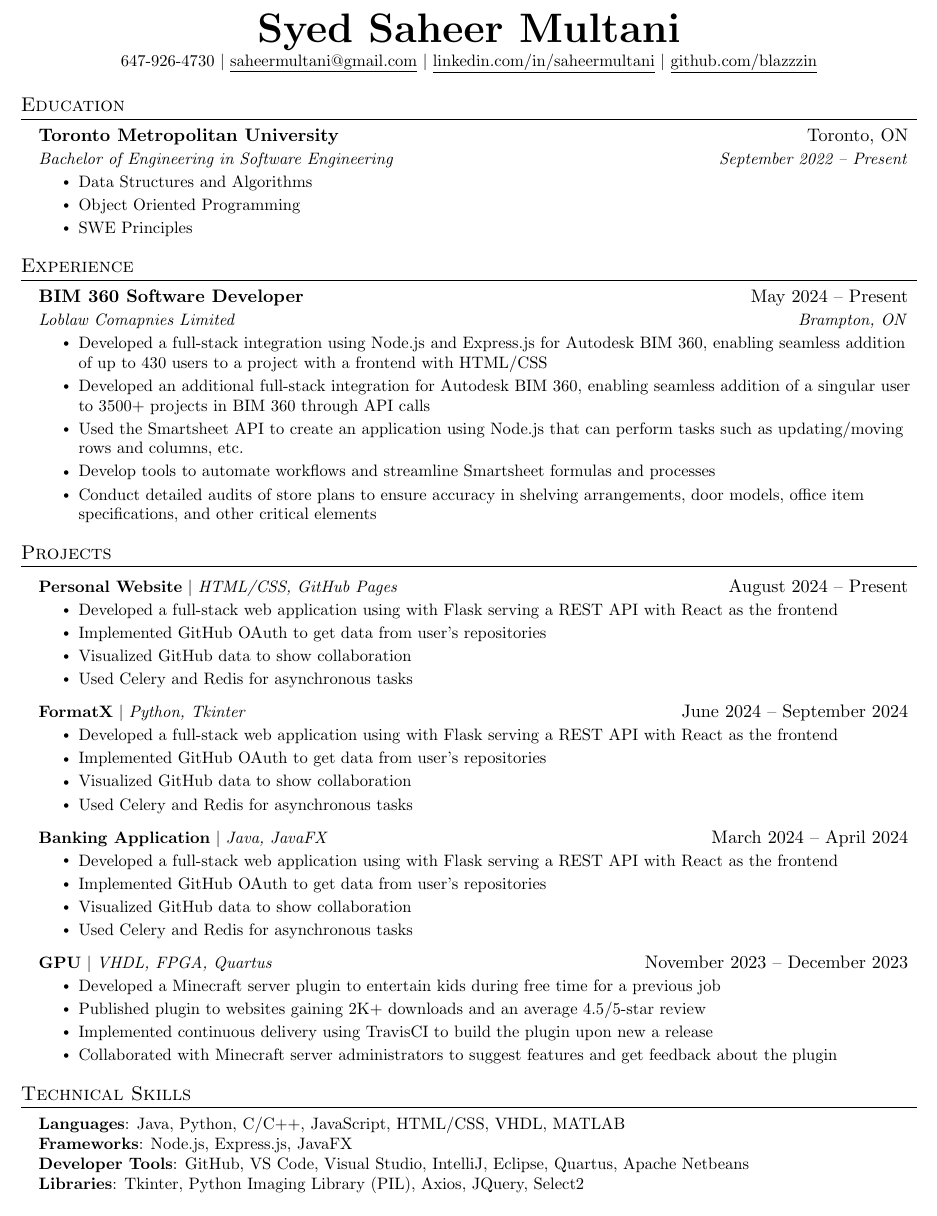
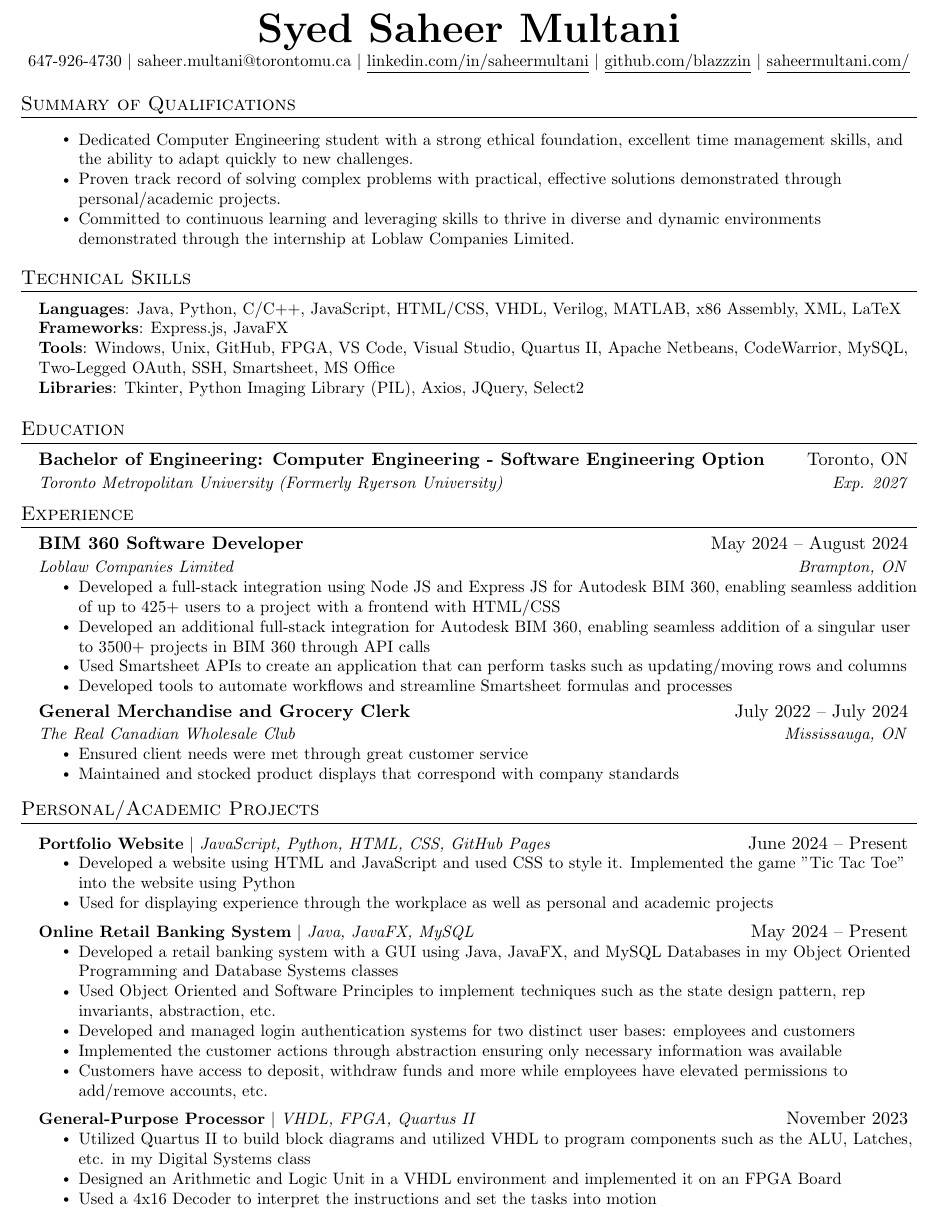
Before and after one commit to Blazzzin/Resume, a LaTeX document (main.tex): part of the page, cut so that both start at the same text. Compiled offline with pdfLaTeX.

Commit message:
Compiled main.tex
Compiling created resume.pdf

```diff
--- a/main.tex
+++ b/main.tex
@@ -113,105 +113,96 @@
 
 \begin{center}
     \textbf{\Huge \scshape Syed Saheer Multani} \\ \vspace{1pt}
-    \small 647-926-4730 $|$ \href{mailto:x@x.com}{\underline{saheermultani@gmail.com}} $|$
-    \href{https://linkedin.com/in/...}{\underline{linkedin.com/in/saheermultani}} $|$
-    \href{https://github.com/...}{\underline{github.com/blazzzin}}
+    \small 647-926-4730 $|$ \href{mailto:saheer.multani@torontomu.ca}{\small{saheer.multani@torontomu.ca}} $|$
+    \href{https://linkedin.com/in/saheermultani}
+    {\underline{linkedin.com/in/saheermultani}} $|$
+    \href{https://github.com/blazzzin}
+    {\underline{github.com/blazzzin}} $|$
+    \href{https://saheermultani.com}
+    {\underline{saheermultani.com/}}
 \end{center}
 
+%-----------Summary of Qualifications-----------
+\section{Summary of Qualifications}
+  \resumeSubHeadingListStart
+    \resumeItemListStart
+        \resumeItem{Dedicated Computer Engineering student with a strong ethical foundation, excellent time management skills, and the ability to adapt quickly to new challenges.}
+        \resumeItem{Proven track record of solving complex problems with practical, effective solutions demonstrated through personal/academic projects.}
+        \resumeItem{Committed to continuous learning and leveraging skills to thrive in diverse and dynamic environments demonstrated through the internship at Loblaw Companies Limited.}
+    \resumeItemListEnd
+  \resumeSubHeadingListEnd
+
+  %-----------PROGRAMMING SKILLS-----------
+\section{Technical Skills}
+ \begin{itemize}[leftmargin=0.15in, label={}]
+    \small{\item{
+     \textbf{Languages}{: Java, Python, C/C++, JavaScript, HTML/CSS, VHDL, Verilog, MATLAB, x86 Assembly, XML, LaTeX} \\
+     \textbf{Frameworks}{: Express.js, JavaFX} \\
+     \textbf{Tools}{: Windows, Unix, GitHub, FPGA, VS Code, Visual Studio, Quartus II, Apache Netbeans, CodeWarrior, MySQL, Two-Legged OAuth, SSH, Smartsheet, MS Office} \\
+     \textbf{Libraries}{: Tkinter, Python Imaging Library (PIL), Axios, JQuery, Select2}
+    }}
+ \end{itemize}
 
 %-----------EDUCATION-----------
 \section{Education}
   \resumeSubHeadingListStart
     \resumeSubheading
-      {Toronto Metropolitan University}{Toronto, ON}
-      {Bachelor of Engineering in Software Engineering}{September 2022 -- Present}
-      \resumeItemListStart
-      \resumeItem{Data Structures and Algorithms}
-      \resumeItem{Object Oriented Programming}
-      \resumeItem{SWE Principles}
-      \resumeItemListEnd
+      {Bachelor of Engineering: Computer Engineering - Software Engineering Option}{Toronto, ON}
+      {Toronto Metropolitan University (Formerly Ryerson University)}{Exp. 2027}
   \resumeSubHeadingListEnd
-
 
 %-----------EXPERIENCE-----------
 \section{Experience}
   \resumeSubHeadingListStart
+    \resumeSubheading
+      {BIM 360 Software Developer}{May 2024 -- August 2024}
+      {Loblaw Companies Limited}{Brampton, ON}
+      \resumeItemListStart
+        \resumeItem{Developed a full-stack integration using Node JS and Express JS for Autodesk BIM 360, enabling seamless addition of up to 425+ users to a project with a frontend with HTML/CSS}
+        \resumeItem{Developed an additional full-stack integration for Autodesk BIM 360, enabling seamless addition of a singular user to 3500+ projects in BIM 360 through API calls}
+        \resumeItem{Used Smartsheet APIs to create an application that can perform tasks such as updating/moving rows and columns}
+        \resumeItem{Developed tools to automate workflows and streamline Smartsheet formulas and processes}
+      \resumeItemListEnd
 
     \resumeSubheading
-      {BIM 360 Software Developer}{May 2024 -- Present}
-      {Loblaw Comapnies Limited}{Brampton, ON}
+      {General Merchandise and Grocery Clerk}{July 2022 -- July 2024}
+      {The Real Canadian Wholesale Club}{Mississauga, ON}
       \resumeItemListStart
-        \resumeItem{Developed a full-stack integration using Node.js and Express.js for Autodesk BIM 360, enabling seamless addition of up to 430 users to a project with a frontend with HTML/CSS}
-        \resumeItem{Developed an additional full-stack integration for Autodesk BIM 360, enabling seamless addition of a singular user to 3500+ projects in BIM 360 through API calls}
-        \resumeItem{Used the Smartsheet API to create an application using Node.js that can perform tasks such as updating/moving rows and columns, etc.}
-        \resumeItem{Develop tools to automate workflows and streamline Smartsheet formulas and processes}
-        \resumeItem{Conduct detailed audits of store plans to ensure accuracy in shelving arrangements, door models, office item specifications, and other critical elements}
-      \resumeItemListEnd
-
-% -----------Multiple Positions Heading-----------
-%    \resumeSubSubheading
-%     {Software Engineer I}{Oct 2014 - Sep 2016}
-%     \resumeItemListStart
-%        \resumeItem{Apache Beam}
-%          {Apache Beam is a unified model for defining both batch and streaming data-parallel processing pipelines}
-%     \resumeItemListEnd
-%    \resumeSubHeadingListEnd
-%-------------------------------------------
+        \resumeItem{Ensured client needs were met through great customer service}
+        \resumeItem{Maintained and stocked product displays that correspond with company standards}
+        \resumeItemListEnd
 
   \resumeSubHeadingListEnd
 
 
 %-----------PROJECTS-----------
-\section{Projects}
+\section{Personal/Academic Projects}
     \resumeSubHeadingListStart
     \resumeProjectHeading
-          {\textbf{Personal Website} $|$ \emph{HTML/CSS, GitHub Pages}}{August 2024 -- Present}
+          {\textbf{Portfolio Website} $|$ \emph{JavaScript, Python, HTML, CSS, GitHub Pages}}{June 2024 -- Present}
           \resumeItemListStart
-            \resumeItem{Developed a full-stack web application using with Flask serving a REST API with React as the frontend}
-            \resumeItem{Implemented GitHub OAuth to get data from user’s repositories}
-            \resumeItem{Visualized GitHub data to show collaboration}
-            \resumeItem{Used Celery and Redis for asynchronous tasks}
+            \resumeItem{Developed a website using HTML and JavaScript and used CSS to style it. Implemented the game "Tic Tac Toe" into the website using Python}
+            \resumeItem{Used for displaying experience through the workplace as well as personal and academic projects}
           \resumeItemListEnd
       \resumeProjectHeading
-          {\textbf{FormatX} $|$ \emph{Python, Tkinter}}{June 2024 -- September 2024}
+          {\textbf{Online Retail Banking System} $|$ \emph{Java, JavaFX, MySQL}}{May 2024 -- Present}
           \resumeItemListStart
-            \resumeItem{Developed a full-stack web application using with Flask serving a REST API with React as the frontend}
-            \resumeItem{Implemented GitHub OAuth to get data from user’s repositories}
-            \resumeItem{Visualized GitHub data to show collaboration}
-            \resumeItem{Used Celery and Redis for asynchronous tasks}
-          \resumeItemListEnd
-        \resumeProjectHeading
-          {\textbf{Banking Application} $|$ \emph{Java, JavaFX}}{March 2024 -- April 2024}
-          \resumeItemListStart
-            \resumeItem{Developed a full-stack web application using with Flask serving a REST API with React as the frontend}
-            \resumeItem{Implemented GitHub OAuth to get data from user’s repositories}
-            \resumeItem{Visualized GitHub data to show collaboration}
-            \resumeItem{Used Celery and Redis for asynchronous tasks}
+            \resumeItem{Developed a retail banking system with a GUI using Java, JavaFX, and MySQL Databases in my Object Oriented Programming and Database Systems classes}
+            \resumeItem{Used Object Oriented and Software Principles to implement techniques such as the state design pattern, rep invariants, abstraction, etc.}
+            \resumeItem{Developed and managed login authentication systems for two distinct user bases: employees and customers}
+            \resumeItem{Implemented the customer actions through abstraction ensuring only necessary information was available}
+            \resumeItem{Customers have access to deposit, withdraw funds and more while employees have elevated permissions to add/remove accounts, etc.}
           \resumeItemListEnd
       \resumeProjectHeading
-          {\textbf{GPU} $|$ \emph{VHDL, FPGA, Quartus}}{November 2023 -- December 2023}
+          {\textbf{General-Purpose Processor} $|$ \emph{VHDL, FPGA, Quartus II}}{November 2023}
           \resumeItemListStart
-            \resumeItem{Developed a Minecraft server plugin to entertain kids during free time for a previous job}
-            \resumeItem{Published plugin to websites gaining 2K+ downloads and an average 4.5/5-star review}
-            \resumeItem{Implemented continuous delivery using TravisCI to build the plugin upon new a release}
-            \resumeItem{Collaborated with Minecraft server administrators to suggest features and get feedback about the plugin}
+            \resumeItem{Utilized Quartus II to build block diagrams and utilized VHDL to program components such as the ALU, Latches, etc. in my Digital Systems class}
+            \resumeItem{Designed an Arithmetic and Logic Unit in a VHDL environment and implemented it on an FPGA Board}
+            \resumeItem{Used a 4x16 Decoder to interpret the instructions and set the tasks into motion}
           \resumeItemListEnd
     \resumeSubHeadingListEnd
 
-
-
 %
-%-----------PROGRAMMING SKILLS-----------
-\section{Technical Skills}
- \begin{itemize}[leftmargin=0.15in, label={}]
-    \small{\item{
-     \textbf{Languages}{: Java, Python, C/C++, JavaScript, HTML/CSS, VHDL, MATLAB} \\
-     \textbf{Frameworks}{: Node.js, Express.js, JavaFX} \\
-     \textbf{Developer Tools}{: GitHub, VS Code, Visual Studio, IntelliJ, Eclipse, Quartus, Apache Netbeans} \\
-     \textbf{Libraries}{: Tkinter, Python Imaging Library (PIL), Axios, JQuery, Select2}
-    }}
- \end{itemize}
-
 
 %-------------------------------------------
 \end{document}
```
Also changed, not shown: main.pdf (added), 1 other file.
